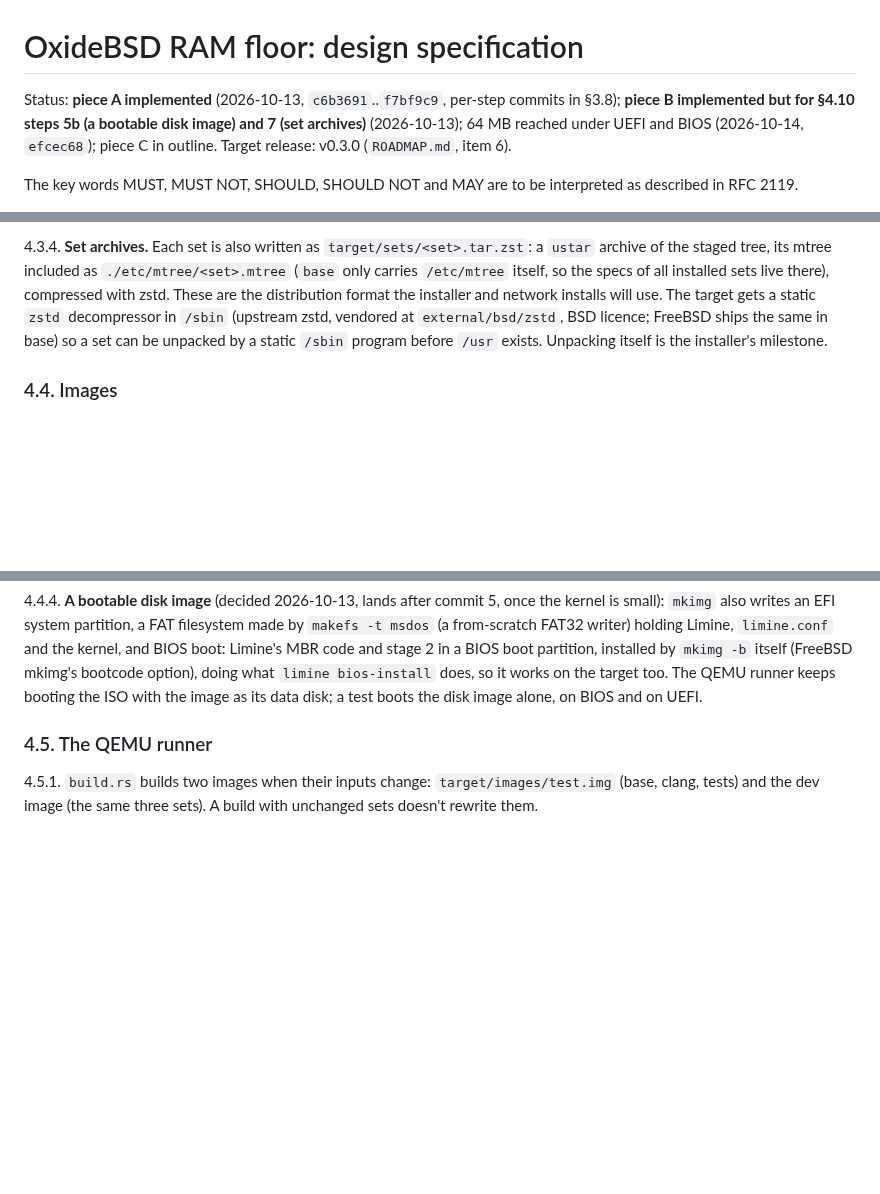
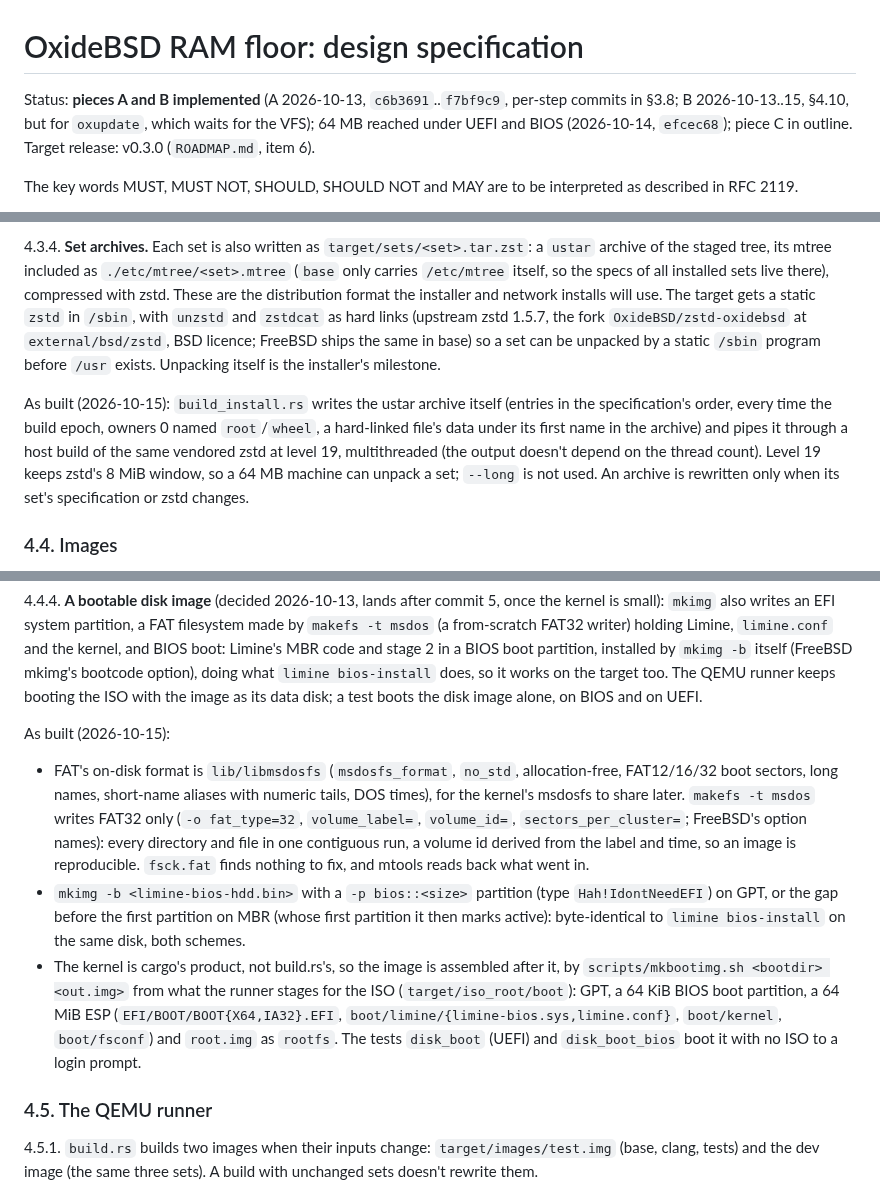
Before and after one commit to OxideBSD/OxideBSD-doc, a Markdown page: RAM_FLOOR.md, 3 parts joined by grey strips. Drawn GitHub-style; blank space fills up the shorter version.

Commit message:
RAM_FLOOR, ROADMAP, HIER: set archives and the bootable disk image landed (69a79ae, 510cd25)
Co-Authored-By: Claude Opus 5.5 <noreply@anthropic.com>

```diff
--- a/RAM_FLOOR.md
+++ b/RAM_FLOOR.md
@@ -1,8 +1,8 @@
 # OxideBSD RAM floor: design specification
 
-Status: **piece A implemented** (2026-10-13, `c6b3691`..`f7bf9c9`, per-step commits in §3.8);
-**piece B implemented but for §4.10 steps 5b (a bootable disk image) and 7 (set archives)**
-(2026-10-13); 64 MB reached under UEFI and BIOS (2026-10-14, `efcec68`); piece C in outline. Target release: v0.3.0 (`ROADMAP.md`, item 6).
+Status: **pieces A and B implemented** (A 2026-10-13, `c6b3691`..`f7bf9c9`, per-step commits in
+§3.8; B 2026-10-13..15, §4.10, but for `oxupdate`, which waits for the VFS); 64 MB reached under
+UEFI and BIOS (2026-10-14, `efcec68`); piece C in outline. Target release: v0.3.0 (`ROADMAP.md`, item 6).
 
 The key words MUST, MUST NOT, SHOULD, SHOULD NOT and MAY are to be interpreted as described in
 RFC 2119.
@@ -367,9 +367,17 @@ builds; `SOURCE_DATE_EPOCH`'s rule). (Decided by Claude while writing this; open
 archive of the staged tree, its mtree included as `./etc/mtree/<set>.mtree` (`base` only carries
 `/etc/mtree` itself, so the specs of all installed sets live there), compressed with zstd. These
 are the distribution format the installer and network installs will use. The target gets a
-static `zstd` decompressor in `/sbin` (upstream zstd, vendored at `external/bsd/zstd`, BSD
-licence; FreeBSD ships the same in base) so a set can be unpacked by a static `/sbin`
-program before `/usr` exists. Unpacking itself is the installer's milestone.
+static `zstd` in `/sbin`, with `unzstd` and `zstdcat` as hard links (upstream zstd 1.5.7, the
+fork `OxideBSD/zstd-oxidebsd` at `external/bsd/zstd`, BSD licence; FreeBSD ships the same in
+base) so a set can be unpacked by a static `/sbin` program before `/usr` exists. Unpacking
+itself is the installer's milestone.
+
+As built (2026-10-15): `build_install.rs` writes the ustar archive itself (entries in the
+specification's order, every time the build epoch, owners 0 named `root`/`wheel`, a hard-linked
+file's data under its first name in the archive) and pipes it through a host build of the same
+vendored zstd at level 19, multithreaded (the output doesn't depend on the thread count). Level
+19 keeps zstd's 8 MiB window, so a 64 MB machine can unpack a set; `--long` is not used. An
+archive is rewritten only when its set's specification or zstd changes.
 
 ### 4.4. Images
 
@@ -390,6 +398,24 @@ and BIOS boot: Limine's MBR code and stage 2 in a BIOS boot partition, installed
 itself (FreeBSD mkimg's bootcode option), doing what `limine bios-install` does, so it works on
 the target too. The QEMU runner keeps booting the ISO with the image as its data disk; a test
 boots the disk image alone, on BIOS and on UEFI.
+
+As built (2026-10-15):
+
+- FAT's on-disk format is `lib/libmsdosfs` (`msdosfs_format`, `no_std`, allocation-free, FAT12/16/32
+  boot sectors, long names, short-name aliases with numeric tails, DOS times), for the kernel's
+  msdosfs to share later. `makefs -t msdos` writes FAT32 only (`-o fat_type=32`, `volume_label=`,
+  `volume_id=`, `sectors_per_cluster=`; FreeBSD's option names): every directory and file in one
+  contiguous run, a volume id derived from the label and time, so an image is reproducible.
+  `fsck.fat` finds nothing to fix, and mtools reads back what went in.
+- `mkimg -b <limine-bios-hdd.bin>` with a `-p bios::<size>` partition (type `Hah!IdontNeedEFI`)
+  on GPT, or the gap before the first partition on MBR (whose first partition it then marks
+  active): byte-identical to `limine bios-install` on the same disk, both schemes.
+- The kernel is cargo's product, not build.rs's, so the image is assembled after it, by
+  `scripts/mkbootimg.sh <bootdir> <out.img>` from what the runner stages for the ISO
+  (`target/iso_root/boot`): GPT, a 64 KiB BIOS boot partition, a 64 MiB ESP
+  (`EFI/BOOT/BOOT{X64,IA32}.EFI`, `boot/limine/{limine-bios.sys,limine.conf}`, `boot/kernel`,
+  `boot/fsconf`) and `root.img` as `rootfs`. The tests `disk_boot` (UEFI) and `disk_boot_bios`
+  boot it with no ISO to a login prompt.
 
 ### 4.5. The QEMU runner
 
```
Also changed, not shown: other parts of RAM_FLOOR.md (+3 -2 lines), HIER.md (+3 -2 lines), ROADMAP.md (+1 -1 lines).
